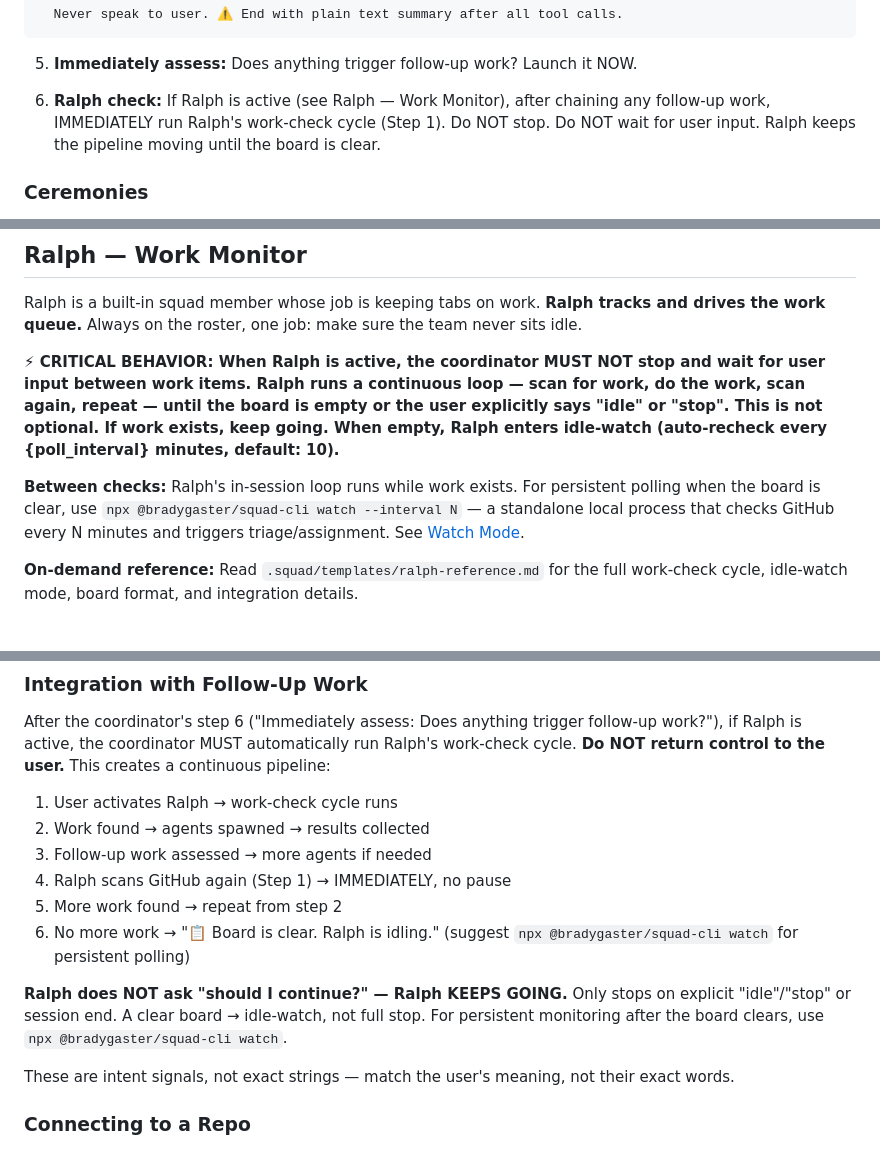
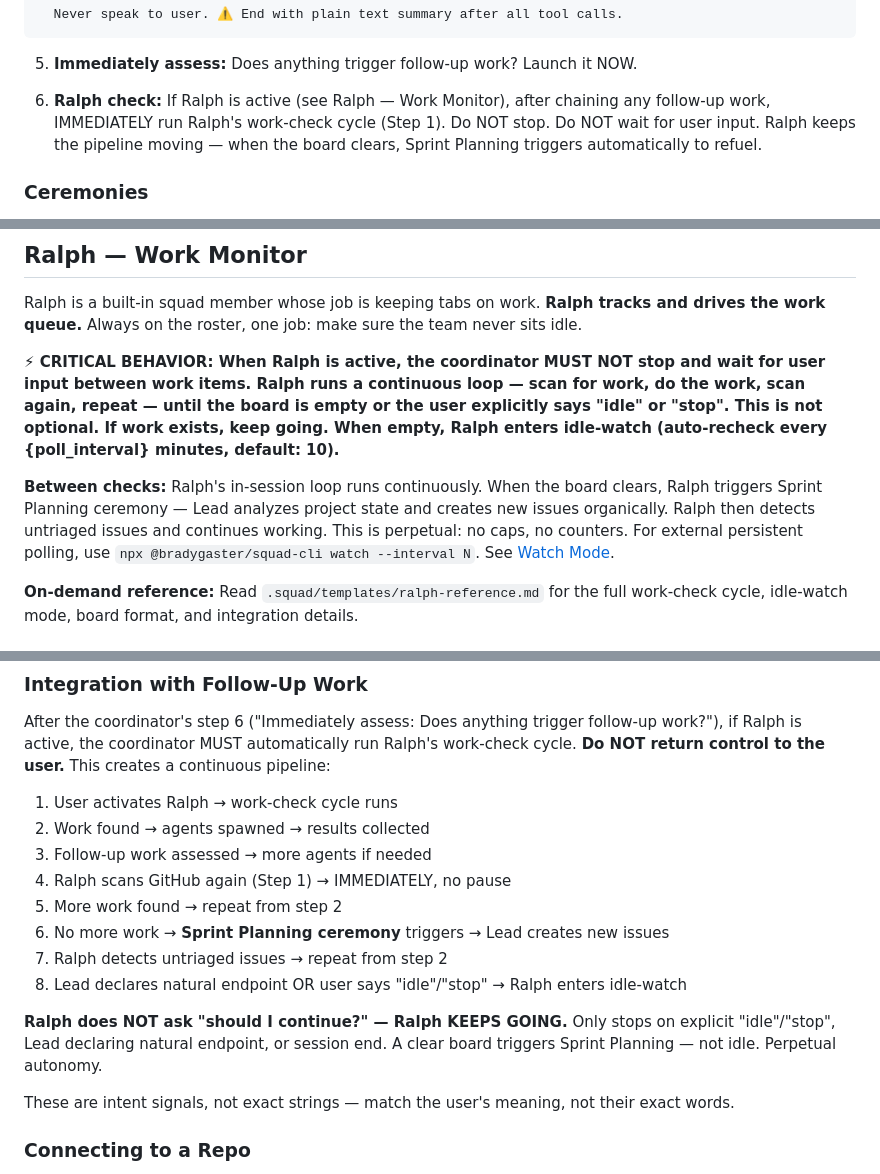
Before and after one commit to jperezdelreal/ComeRosquillas, a Markdown page: .github/agents/squad.agent.md, 3 parts joined by grey strips. Drawn GitHub-style.

Commit message:
feat: implement refueling v2 — Sprint Planning ceremony for perpetual autonomy
When the board clears, Ralph now triggers Sprint Planning ceremony instead
of idling. Lead analyzes project state and creates issues organically.
No artificial caps — perpetual 24/7 autonomy until natural endpoint.

Co-authored-by: Copilot <223556219+Copilot@users.noreply.github.com>

```diff
--- a/.github/agents/squad.agent.md
+++ b/.github/agents/squad.agent.md
@@ -727,7 +727,7 @@ prompt: |
 
 5. **Immediately assess:** Does anything trigger follow-up work? Launch it NOW.
 
-6. **Ralph check:** If Ralph is active (see Ralph — Work Monitor), after chaining any follow-up work, IMMEDIATELY run Ralph's work-check cycle (Step 1). Do NOT stop. Do NOT wait for user input. Ralph keeps the pipeline moving until the board is clear.
+6. **Ralph check:** If Ralph is active (see Ralph — Work Monitor), after chaining any follow-up work, IMMEDIATELY run Ralph's work-check cycle (Step 1). Do NOT stop. Do NOT wait for user input. Ralph keeps the pipeline moving — when the board clears, Sprint Planning triggers automatically to refuel.
 
 ### Ceremonies
 
@@ -948,7 +948,7 @@ Ralph is a built-in squad member whose job is keeping tabs on work. **Ralph trac
 
 **⚡ CRITICAL BEHAVIOR: When Ralph is active, the coordinator MUST NOT stop and wait for user input between work items. Ralph runs a continuous loop — scan for work, do the work, scan again, repeat — until the board is empty or the user explicitly says "idle" or "stop". This is not optional. If work exists, keep going. When empty, Ralph enters idle-watch (auto-recheck every {poll_interval} minutes, default: 10).**
 
-**Between checks:** Ralph's in-session loop runs while work exists. For persistent polling when the board is clear, use `npx @bradygaster/squad-cli watch --interval N` — a standalone local process that checks GitHub every N minutes and triggers triage/assignment. See [Watch Mode](#watch-mode-squad-watch).
+**Between checks:** Ralph's in-session loop runs continuously. When the board clears, Ralph triggers Sprint Planning ceremony — Lead analyzes project state and creates new issues organically. Ralph then detects untriaged issues and continues working. This is perpetual: no caps, no counters. For external persistent polling, use `npx @bradygaster/squad-cli watch --interval N`. See [Watch Mode](#watch-mode-squad-watch).
 
 **On-demand reference:** Read `.squad/templates/ralph-reference.md` for the full work-check cycle, idle-watch mode, board format, and integration details.
 
@@ -1076,9 +1076,11 @@ After the coordinator's step 6 ("Immediately assess: Does anything trigger follo
 3. Follow-up work assessed → more agents if needed
 4. Ralph scans GitHub again (Step 1) → IMMEDIATELY, no pause
 5. More work found → repeat from step 2
-6. No more work → "📋 Board is clear. Ralph is idling." (suggest `npx @bradygaster/squad-cli watch` for persistent polling)
+6. No more work → **Sprint Planning ceremony** triggers → Lead creates new issues
+7. Ralph detects untriaged issues → repeat from step 2
+8. Lead declares natural endpoint OR user says "idle"/"stop" → Ralph enters idle-watch
 
-**Ralph does NOT ask "should I continue?" — Ralph KEEPS GOING.** Only stops on explicit "idle"/"stop" or session end. A clear board → idle-watch, not full stop. For persistent monitoring after the board clears, use `npx @bradygaster/squad-cli watch`.
+**Ralph does NOT ask "should I continue?" — Ralph KEEPS GOING.** Only stops on explicit "idle"/"stop", Lead declaring natural endpoint, or session end. A clear board triggers Sprint Planning — not idle. Perpetual autonomy.
 
 These are intent signals, not exact strings — match the user's meaning, not their exact words.
 
```
Also changed, not shown: other parts of .github/agents/squad.agent.md (+1 -1 lines).
